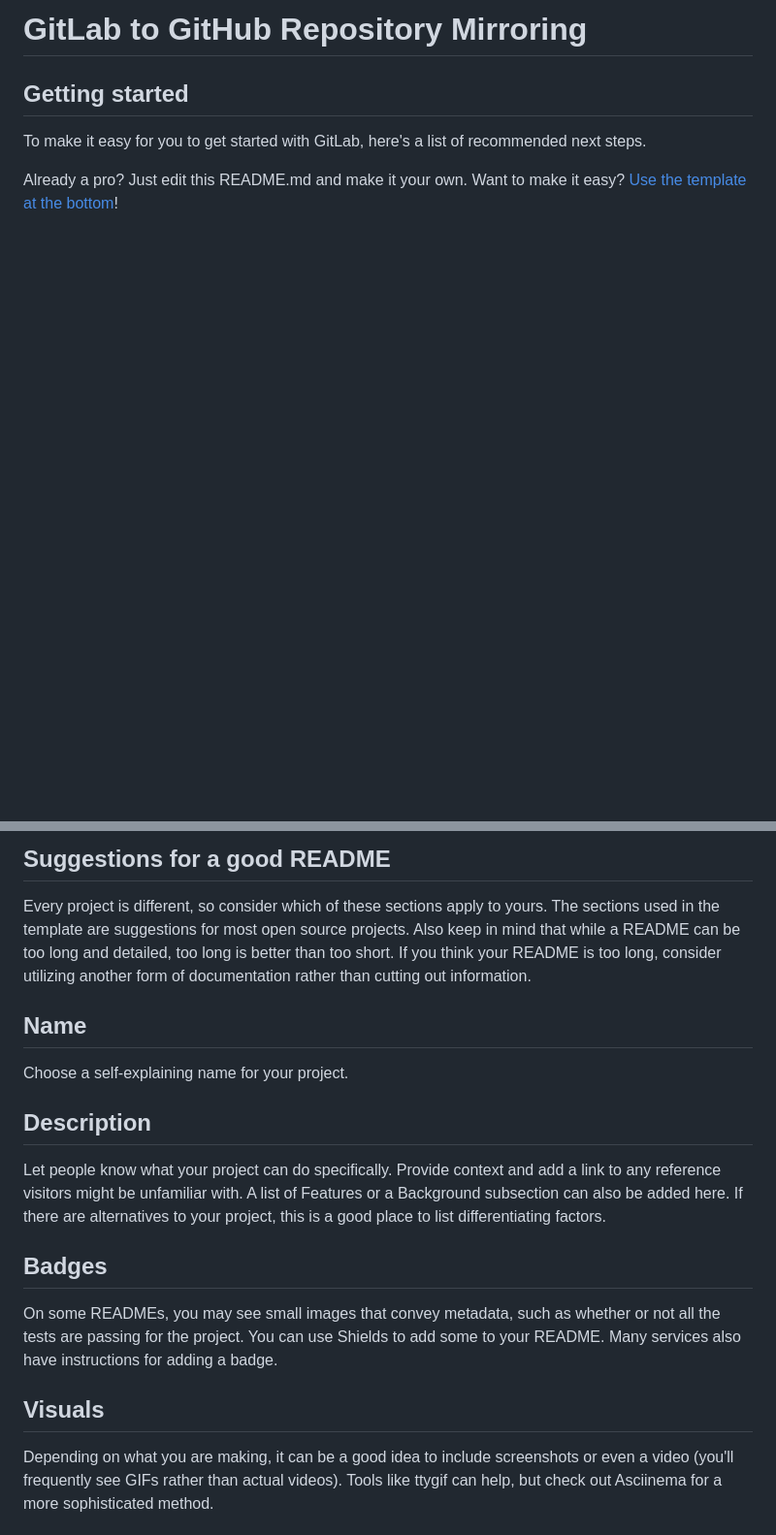
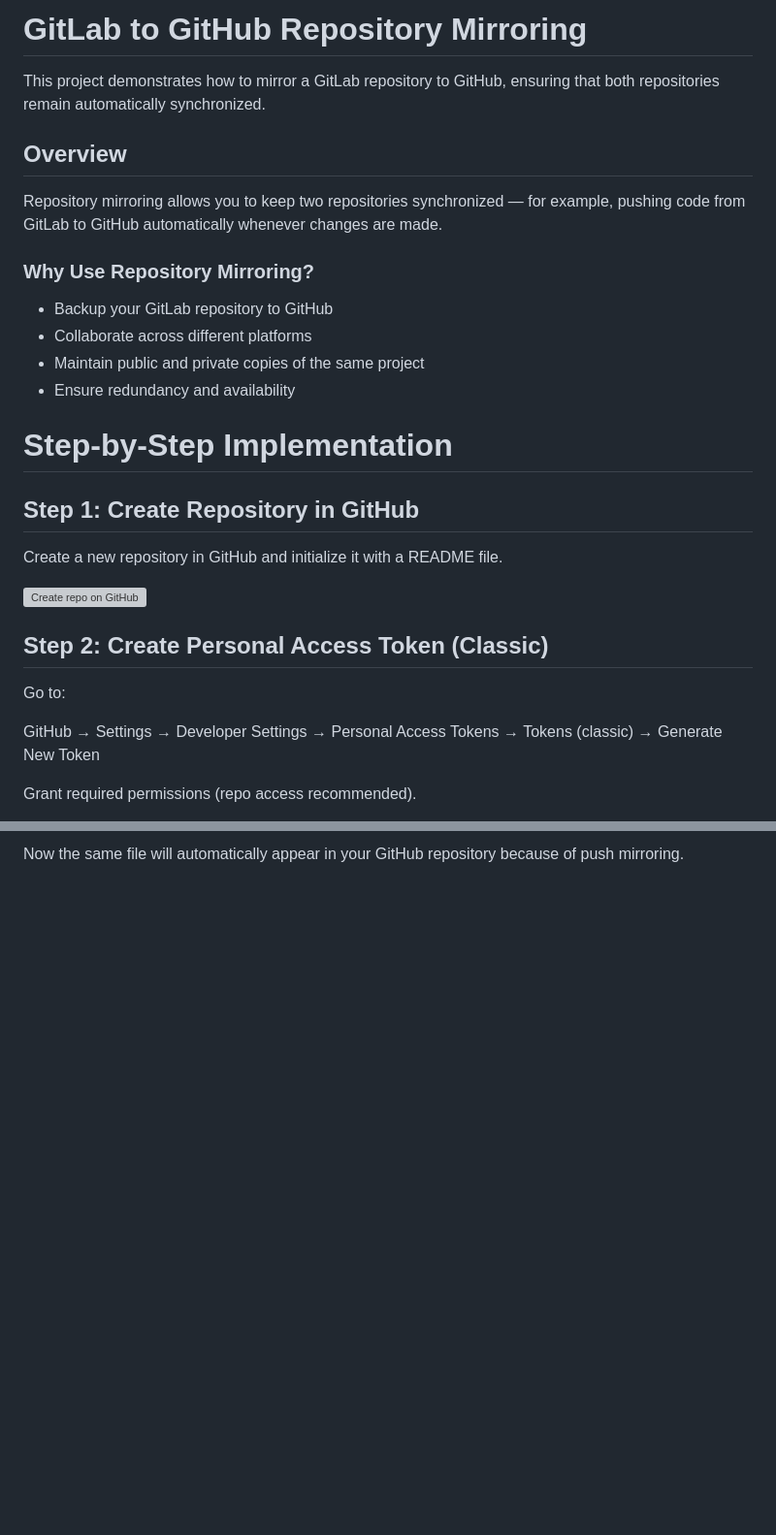
Before and after one commit to iampreranalambhate/GitLab-to-GitHub-Repository-Mirroring, a Markdown page: README.md, 2 parts joined by grey strips. Shown at 97% size. Drawn GitHub-style; blank space fills up the shorter version; grey boxes are pictures that could not be loaded.

```diff
--- a/README.md
+++ b/README.md
@@ -1,10 +1,32 @@
-# GitLab to GitHub Repository Mirroring
+#  GitLab to GitHub Repository Mirroring
+
+This project demonstrates how to mirror a GitLab repository to GitHub, ensuring that both repositories remain automatically synchronized.
+
+##  Overview
+
+Repository mirroring allows you to keep two repositories synchronized — for example, pushing code from GitLab to GitHub automatically whenever changes are made.
+
+###  Why Use Repository Mirroring?
+
+- Backup your GitLab repository to GitHub
+- Collaborate across different platforms
+- Maintain public and private copies of the same project
+- Ensure redundancy and availability
+
+#  Step-by-Step Implementation
+
+##  Step 1: Create Repository in GitHub
+
+Create a new repository in GitHub and initialize it with a README file.
+
+![Create repo on GitHub](images/Create%20repo%20on%20GitHub.png)
 
 
+##  Step 2: Create Personal Access Token (Classic)
 
-## Getting started
+Go to:
 
-To make it easy for you to get started with GitLab, here's a list of recommended next steps.
+GitHub → Settings → Developer Settings → Personal Access Tokens → Tokens (classic) → Generate New Token
 
-Already a pro? Just edit this README.md and make it your own. Want to make it easy? [Use the template at the bottom](#editing-this-readme)!
+Grant required permissions (repo access recommended).
 
@@ -50,17 +115,3 @@ When you're ready to make this README your own, just edit this file and use the
 
-## Suggestions for a good README
+Now the same file will automatically appear in your GitHub repository because of push mirroring.
 
-Every project is different, so consider which of these sections apply to yours. The sections used in the template are suggestions for most open source projects. Also keep in mind that while a README can be too long and detailed, too long is better than too short. If you think your README is too long, consider utilizing another form of documentation rather than cutting out information.
-
-## Name
-Choose a self-explaining name for your project.
-
-## Description
-Let people know what your project can do specifically. Provide context and add a link to any reference visitors might be unfamiliar with. A list of Features or a Background subsection can also be added here. If there are alternatives to your project, this is a good place to list differentiating factors.
-
-## Badges
-On some READMEs, you may see small images that convey metadata, such as whether or not all the tests are passing for the project. You can use Shields to add some to your README. Many services also have instructions for adding a badge.
-
-## Visuals
-Depending on what you are making, it can be a good idea to include screenshots or even a video (you'll frequently see GIFs rather than actual videos). Tools like ttygif can help, but check out Asciinema for a more sophisticated method.
-
```
Also changed, not shown: other parts of README.md (+76 -53 lines).
